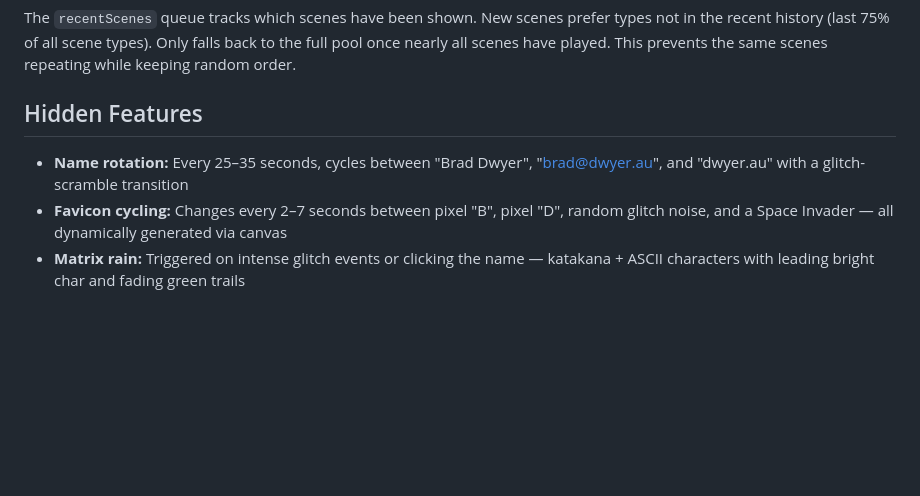
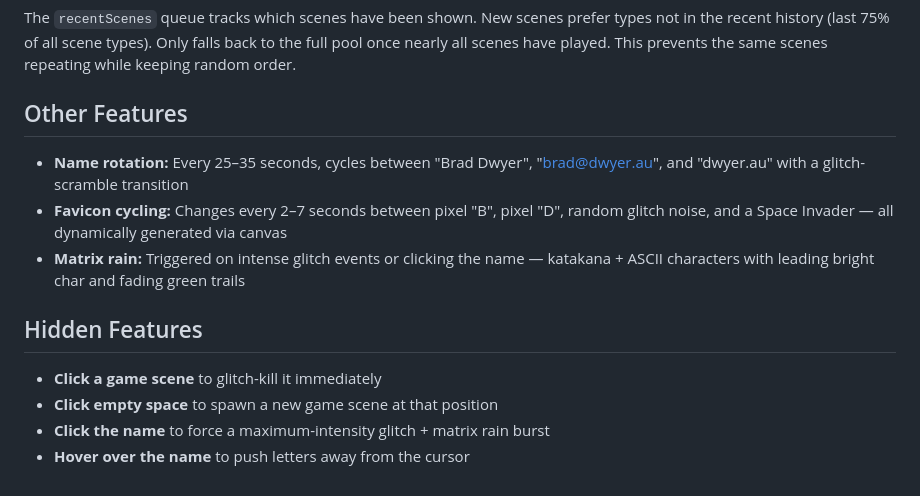
Before and after one commit to bradleydwyer/dwyer.au, a Markdown page: README.md, the part around the change. GitHub-like rendering; blank space fills up the shorter version.

Commit message:
Update README: reorganize hidden vs other features, add hover interaction
Co-Authored-By: Claude Opus 4.6 <noreply@anthropic.com>

```diff
--- a/README.md
+++ b/README.md
@@ -166,8 +166,15 @@ Typed out one character at a time (70ms/char), paused (2.5s), deleted (40ms/char
 
 The `recentScenes` queue tracks which scenes have been shown. New scenes prefer types not in the recent history (last 75% of all scene types). Only falls back to the full pool once nearly all scenes have played. This prevents the same scenes repeating while keeping random order.
 
-## Hidden Features
+## Other Features
 
 - **Name rotation:** Every 25–35 seconds, cycles between "Brad Dwyer", "brad@dwyer.au", and "dwyer.au" with a glitch-scramble transition
 - **Favicon cycling:** Changes every 2–7 seconds between pixel "B", pixel "D", random glitch noise, and a Space Invader — all dynamically generated via canvas
 - **Matrix rain:** Triggered on intense glitch events or clicking the name — katakana + ASCII characters with leading bright char and fading green trails
+
+## Hidden Features
+
+- **Click a game scene** to glitch-kill it immediately
+- **Click empty space** to spawn a new game scene at that position
+- **Click the name** to force a maximum-intensity glitch + matrix rain burst
+- **Hover over the name** to push letters away from the cursor
```
